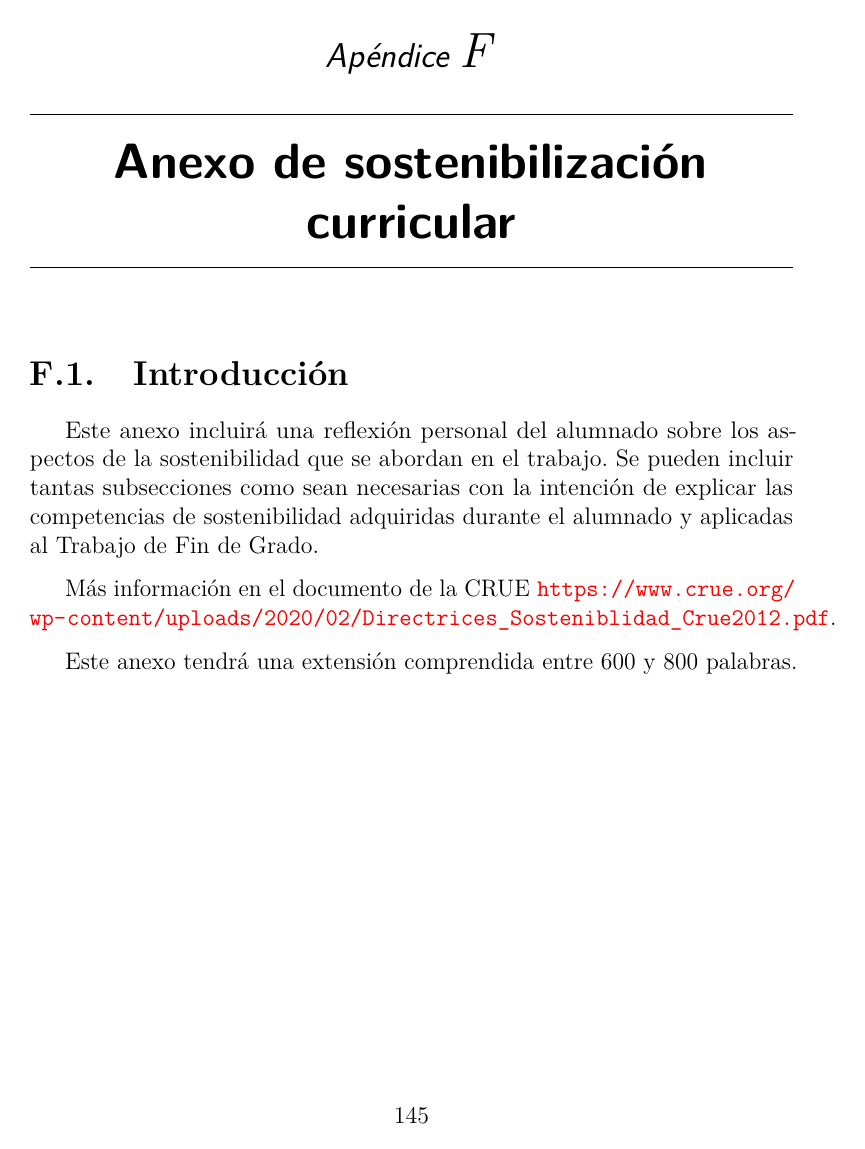
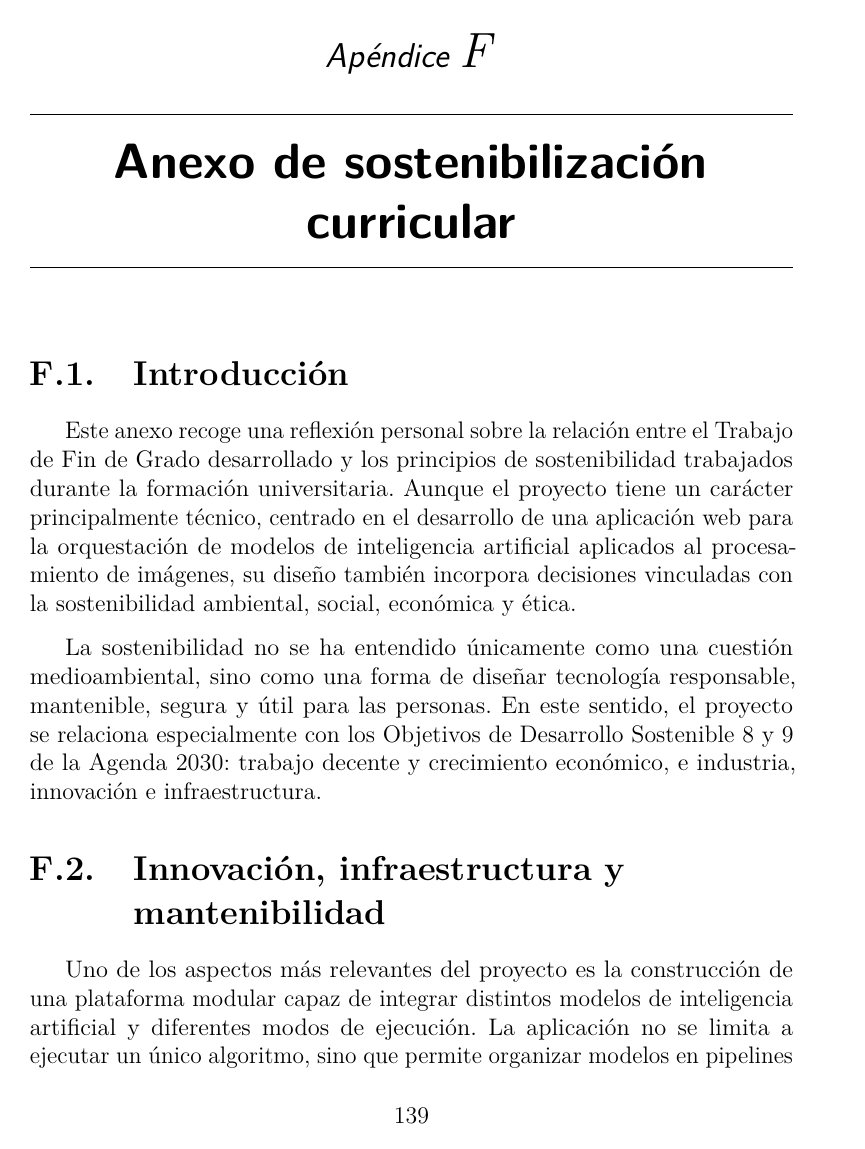
Before and after one commit to alvaroooper/SmartEye-TFG, a LaTeX book (doc/anexos.tex, which reads doc/tex/F_ODS.tex): page 153 of 157 before the commit and page 147 of 153 after it. Compiled offline with pdfLaTeX.

```diff
--- a/doc/tex/F_ODS.tex
+++ b/doc/tex/F_ODS.tex
@@ -1,9 +1,11 @@
 \apendice{Anexo de sostenibilización curricular}
 
 \section{Introducción}
-Este anexo incluirá una reflexión personal del alumnado sobre los aspectos de la sostenibilidad que se abordan en el trabajo.
-Se pueden incluir tantas subsecciones como sean necesarias con la intención de explicar las competencias de sostenibilidad adquiridas durante el alumnado y aplicadas al Trabajo de Fin de Grado.
 
-Más información en el documento de la CRUE \url{https://www.crue.org/wp-content/uploads/2020/02/Directrices_Sosteniblidad_Crue2012.pdf}.
+Este anexo recoge una reflexión personal sobre la relación entre el Trabajo de Fin de Grado desarrollado y los principios de sostenibilidad trabajados durante la formación universitaria. Aunque el proyecto tiene un carácter principalmente técnico, centrado en el desarrollo de una aplicación web para la orquestación de modelos de inteligencia artificial aplicados al procesamiento de imágenes, su diseño también incorpora decisiones vinculadas con la sostenibilidad ambiental, social, económica y ética.
 
-Este anexo tendrá una extensión comprendida entre 600 y 800 palabras.
+La sostenibilidad no se ha entendido únicamente como una cuestión medioambiental, sino como una forma de diseñar tecnología responsable, mantenible, segura y útil para las personas. En este sentido, el proyecto se relaciona especialmente con los Objetivos de Desarrollo Sostenible 8 y 9 de la Agenda 2030: trabajo decente y crecimiento económico, e industria, innovación e infraestructura.
+
+\section{Innovación, infraestructura y mantenibilidad}
+
+Uno de los aspectos más relevantes del proyecto es la construcción de una plataforma modular capaz de integrar distintos modelos de inteligencia artificial y diferentes modos de ejecución. La aplicación no se limita a ejecutar un único algoritmo, sino que permite organizar modelos en pipelines configurables. Esto favorece una infraestructura software flexible, alineada con el ODS 9.
```
Also changed, not shown: doc/img/interfaces_basicas/interfaz_admin_actividad.png (added), doc/img/interfaces_basicas/interfaz_admin_pipelines.png (added), doc/img/interfaces_basicas/interfaz_admin_usuarios.png (added), doc/img/interfaces_basicas/interfaz_dashboard_guia_compra.png (added), doc/img/interfaces_basicas/interfaz_dashboard_historial_ejecuciones.png (added), doc/img/interfaces_basicas/interfaz_dashboard_mis_compras.png (added), doc/img/interfaces_basicas/interfaz_dashboard_perfil.png (added), doc/img/interfaces_basicas/interfaz_dashboard_resultados_ejecucion.png (added), doc/img/interfaces_basicas/interfaz_dashboard_shop.png (added), doc/img/interfaces_basicas/interfaz_dashboard_usuario_panel.png (added), doc/img/interfaces_basicas/interfaz_public_index.png (added), doc/img/interfaces_basicas/interfaz_public_login.png (added), doc/img/interfaces_basicas/interfaz_public_registro.png (added), doc/tex/F_ODS.tex (22 more changed lines).
